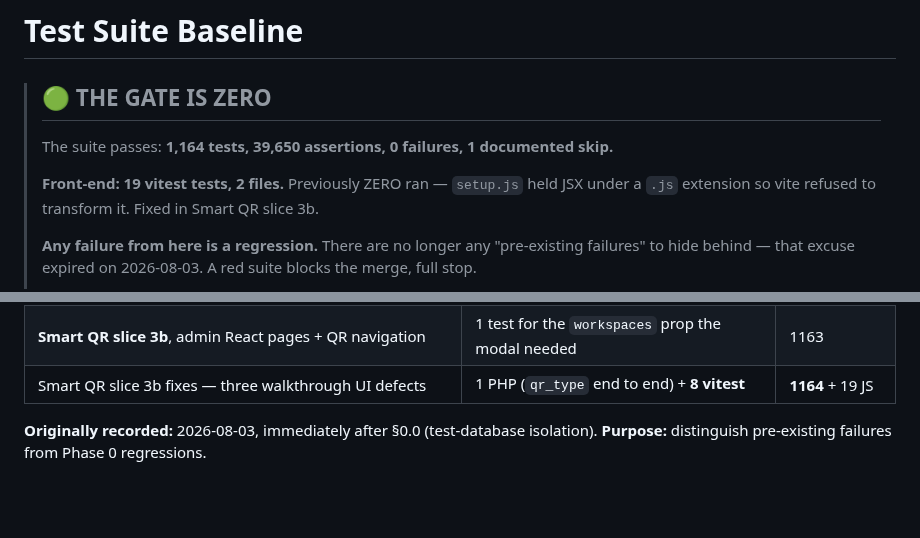
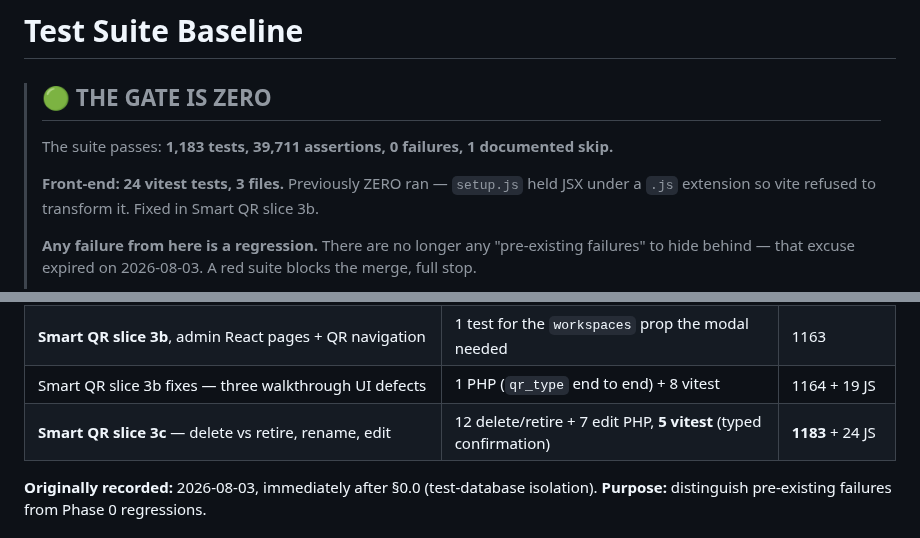
Before and after one commit to honeygarg389/Automation_Xpert, a Markdown page: docs/test-suite-baseline.md, 2 parts joined by grey strips. Rendered like a GitHub page; blank space fills up the shorter version.

Commit message:
docs: record the 1,183 / 24-JS baseline for slice 3c
Co-Authored-By: Claude Opus 5 <noreply@anthropic.com>

```diff
--- a/docs/test-suite-baseline.md
+++ b/docs/test-suite-baseline.md
@@ -2,9 +2,9 @@
 
 > ## 🟢 THE GATE IS ZERO
 >
-> The suite passes: **1,164 tests, 39,650 assertions, 0 failures, 1 documented skip.**
+> The suite passes: **1,183 tests, 39,711 assertions, 0 failures, 1 documented skip.**
 >
-> **Front-end: 19 vitest tests, 2 files.** Previously ZERO ran — `setup.js` held JSX under a
+> **Front-end: 24 vitest tests, 3 files.** Previously ZERO ran — `setup.js` held JSX under a
 > `.js` extension so vite refused to transform it. Fixed in Smart QR slice 3b.
 >
 > **Any failure from here is a regression.** There are no longer any "pre-existing
@@ -39,7 +39,8 @@ with its own full-suite run:
 | Phase 1 slices 1–7 + Smart QR slices 1–2 | catalog, resolver, cache, QR schema + generation | 1128 |
 | `d4b5e80` — **Smart QR slice 3a**, admin batches / inventory / assignment | 18 assignment + 16 inventory/batch tests | 1162 |
 | **Smart QR slice 3b**, admin React pages + QR navigation | 1 test for the `workspaces` prop the modal needed | 1163 |
-| Smart QR slice 3b fixes — three walkthrough UI defects | 1 PHP (`qr_type` end to end) + **8 vitest** | **1164** + 19 JS |
+| Smart QR slice 3b fixes — three walkthrough UI defects | 1 PHP (`qr_type` end to end) + 8 vitest | 1164 + 19 JS |
+| **Smart QR slice 3c** — delete vs retire, rename, edit | 12 delete/retire + 7 edit PHP, **5 vitest** (typed confirmation) | **1183** + 24 JS |
 
 **Originally recorded:** 2026-08-03, immediately after §0.0 (test-database isolation).
 **Purpose:** distinguish pre-existing failures from Phase 0 regressions.
```
